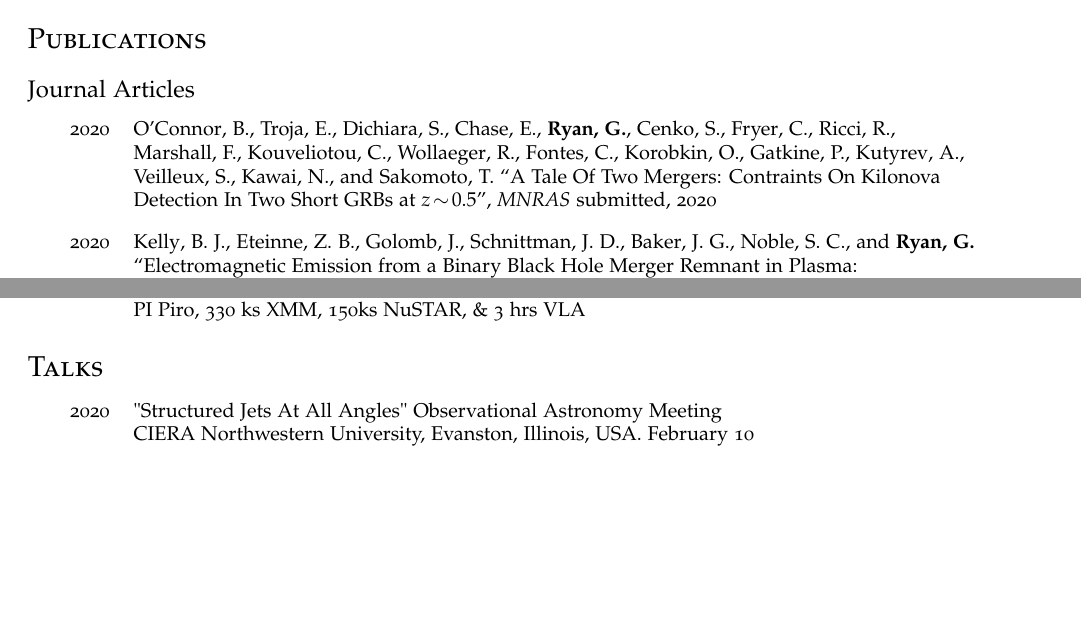
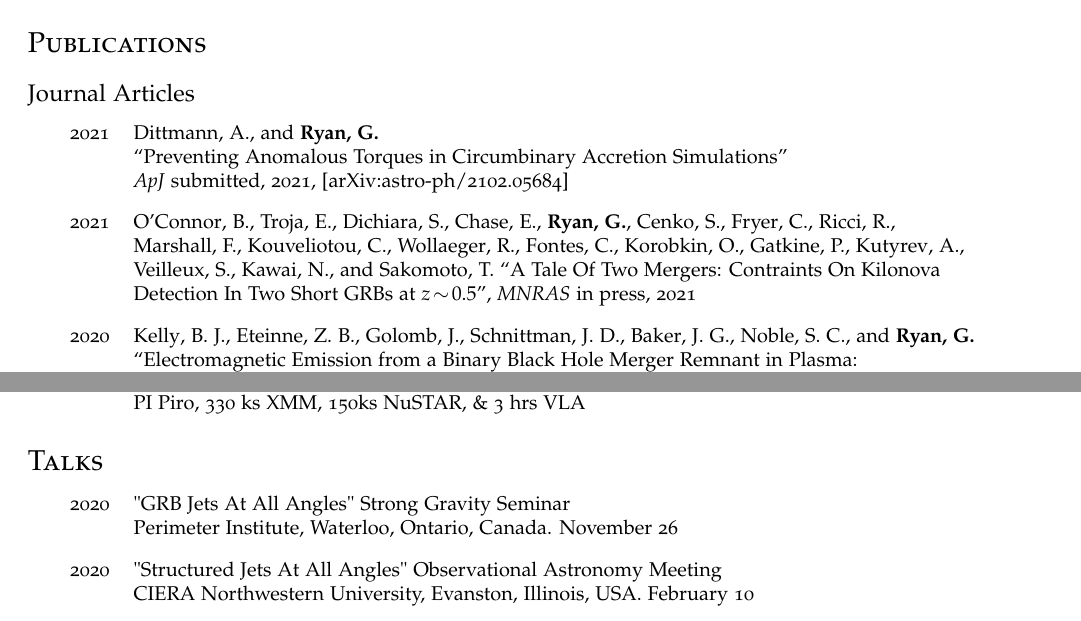
Before and after one commit to geoffryan/CV, a LaTeX CV (CV.tex, which reads CVcore.tex, publications.tex): two parts of pages 1 and 3 of 5, joined at a grey line, cut so that both start at the same text, the shorter picture padded with empty space. Compiled offline with pdfLaTeX.

Commit message:
Updated 21/02/15

```diff
--- a/CVcore.tex
+++ b/CVcore.tex
@@ -112,6 +112,10 @@
 % \section*{Invited Talks}
 \section*{Talks}
 \begin{itemize}
+\item \begin{tabular}{ll}
+2020 & "GRB Jets At All Angles" Strong Gravity Seminar  \\
+	& Perimeter Institute, Waterloo, Ontario, Canada.  November 26
+\end{tabular}
 \item \begin{tabular}{ll}
 2020 & "Structured Jets At All Angles" Observational Astronomy Meeting  \\
 	& CIERA Northwestern University, Evanston, Illinois, USA.  February 10
--- a/publications.tex
+++ b/publications.tex
@@ -3,10 +3,16 @@
 \begin{itemize}
 
 \item \begin{tabular}{ll}
-2020 & {O'Connor}, B., {Troja}, E., {Dichiara}, S., {Chase}, E., {\bf {Ryan}, G.}, {Cenko}, S., {Fryer}, C., {Ricci}, R.,\\
+2021 & {Dittmann}, A., and {\bf {Ryan}, G.}\\
+	&``Preventing Anomalous Torques in Circumbinary Accretion Simulations''\\
+	& \emph{ApJ} submitted, 2021, [\href{https://arxiv.org/abs/2102.05684}{arXiv:astro-ph/2102.05684}]\\
+\end{tabular}
+
+\item \begin{tabular}{ll}
+2021 & {O'Connor}, B., {Troja}, E., {Dichiara}, S., {Chase}, E., {\bf {Ryan}, G.}, {Cenko}, S., {Fryer}, C., {Ricci}, R.,\\
 	& {Marshall}, F., {Kouveliotou}, C., {Wollaeger}, R., {Fontes}, C., {Korobkin}, O., {Gatkine}, P., {Kutyrev}, A., \\
 	& {Veilleux}, {S.}, {Kawai}, N., and {Sakomoto}, T. ``A Tale Of Two Mergers: Contraints On Kilonova\\
-	&  Detection In Two Short GRBs at $z\!\sim\!0.5$'', \emph{MNRAS} submitted, 2020\\
+	&  Detection In Two Short GRBs at $z\!\sim\!0.5$'', \emph{MNRAS} in press, 2021\\
 \end{tabular}
 
 \item \begin{tabular}{ll}
```
Also changed, not shown: CV.pdf.
